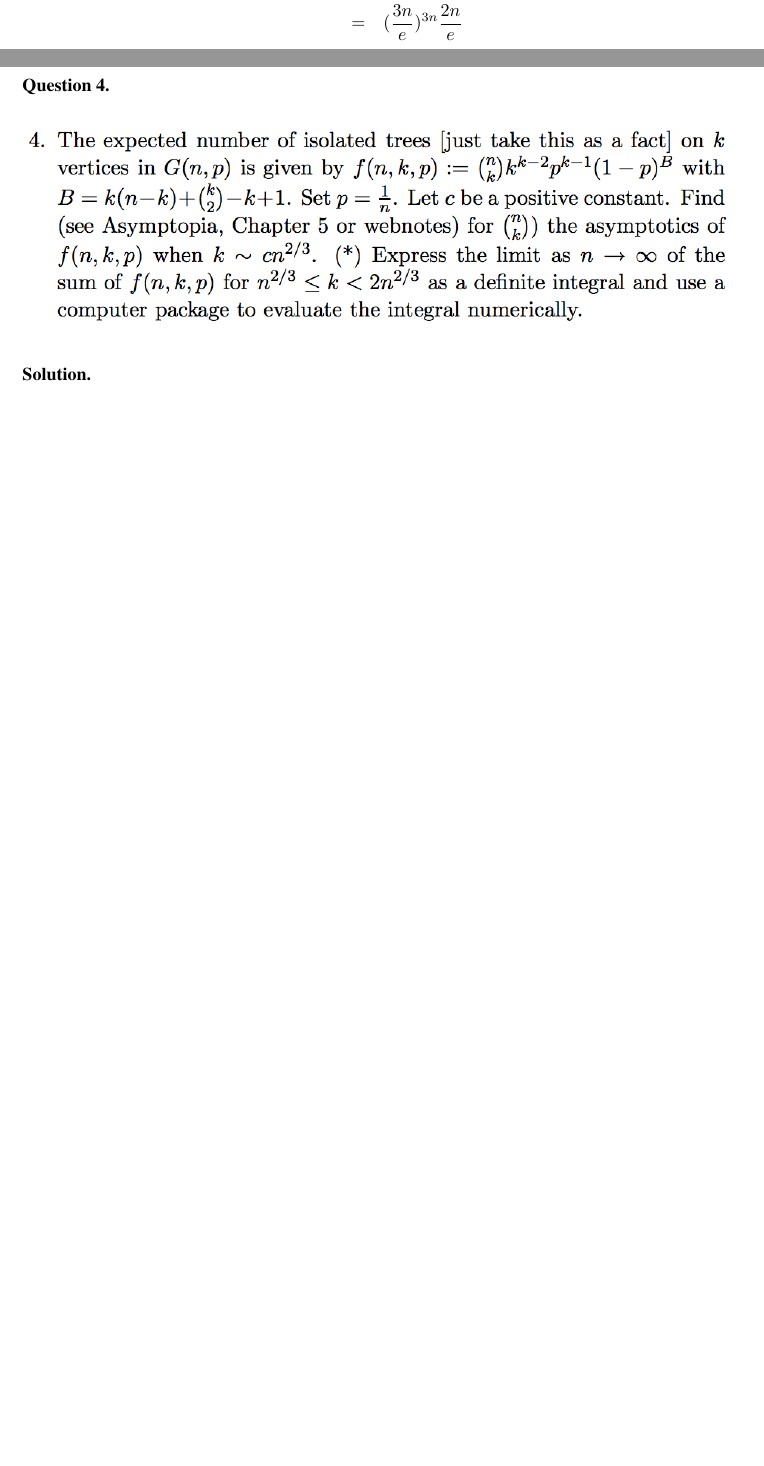
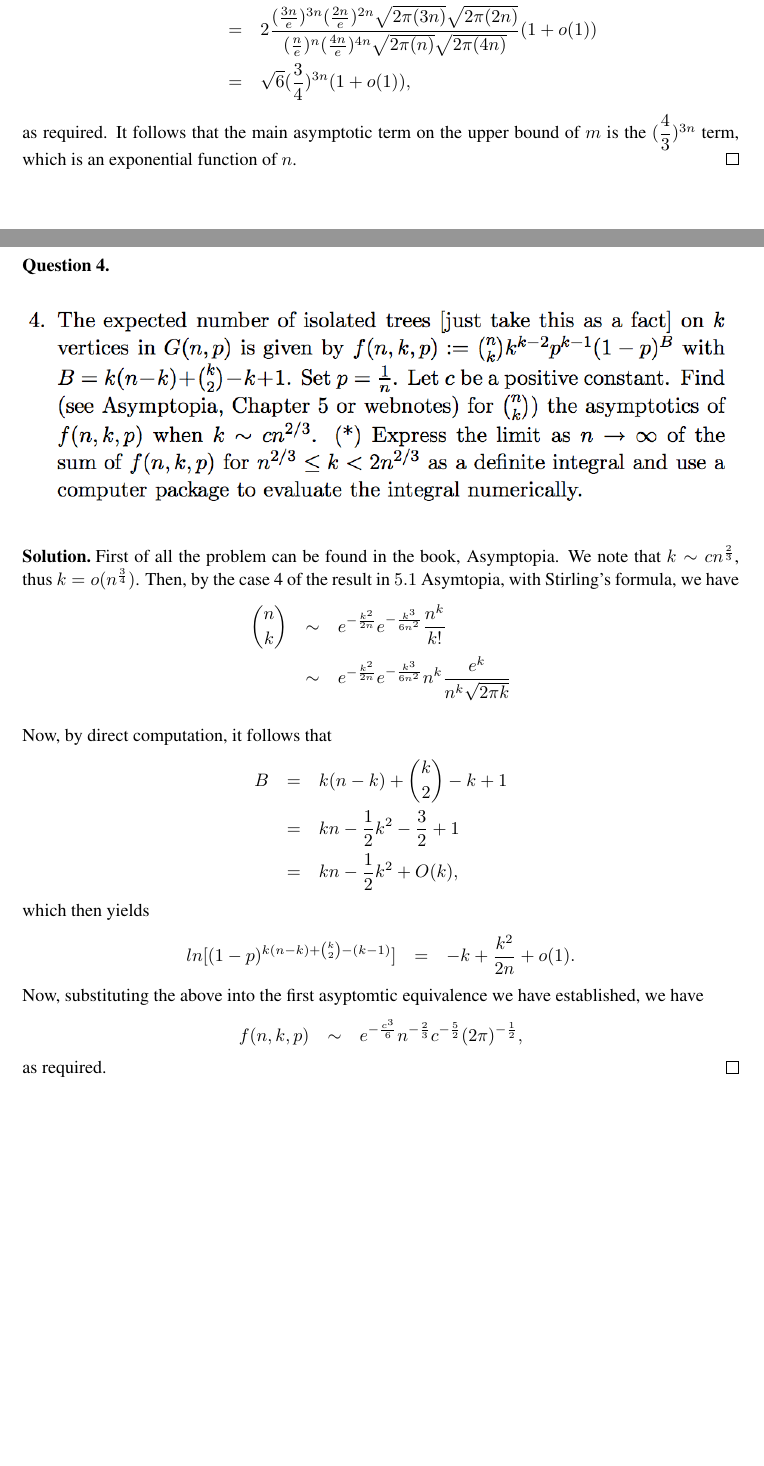
Before and after one commit to ydchoi/Probabilistic-Method, a LaTeX problem sheet (pset1.tex): two parts of pages 2 and 5 of 7, joined at a grey line, cut so that both start at the same text, the shorter picture padded with empty space. Compiled offline with pdfLaTeX.

Commit message:
A regular commit

```diff
--- a/pset1.tex
+++ b/pset1.tex
@@ -115,9 +115,15 @@ P(\{ \text{No } A_i \text{ is monochromatic} \}) &>& 0.
 Now, we express this answer as an asymptotic function of $n$.
 Using Sterling's formula, we have
 \eQb
-\dfrac{{3n \choose n}}{{4n \choose 2n}} &=& \dfrac{(3n)!(2n)!}{(n!(4n)!} \\
-&=& (\frac{3n}{e})^{3n}\frac{2n}{e}
+2\dfrac{{3n \choose n}}{{4n \choose 2n}} &=& 2\dfrac{(3n)!(2n)!}{(n!(4n)!} \\
+&=& 2\dfrac{(\frac{3n}{e})^{3n}(\frac{2n}{e})^{2n}\sqrt{2\pi(3n)}
+\sqrt{2\pi(2n)}}{(\frac{n}{e})^{n}(\frac{4n}{e})^{4n}
+\sqrt{2\pi(n)}\sqrt{2\pi(4n)}}(1 + o(1)) \\
+&=& \sqrt{6}(\dfrac{3}{4})^{3n}(1 + o(1)),
 \eQe
+as required. It follows that the main asymptotic term on
+the upper bound of $m$ is the $(\dfrac{4}{3})^{3n}$ term, which is
+an exponential function of $n$.  \hfill $\qed$
 
 \end{solution}
 
@@ -220,6 +226,30 @@ shown that there is a coloring of $\Omega$ by 4 colors such that every $A_i$ has
 \end{figure}
 \end{question}
 \begin{solution}
+First of all the problem can be found in the book, Asymptopia.
+We note that $k \sim c n^{\frac{2}{3}}$, thus $k = o(n^{\frac{3}{4}})$.
+Then, by the case 4 of the result in $5.1$ Asymtopia, with Stirling's formula, we have
+\eQb
+{n \choose k} &\sim&
+e^{-\frac{k^2}{2n}} e^{-\frac{k^3}{6n^2}}\dfrac{n^k}{k!} \\
+&\sim&
+e^{-\frac{k^2}{2n}} e^{-\frac{k^3}{6n^2}}n^k \dfrac{e^k}{n^k \sqrt{2\pi k}} \\
+\eQe
+Now, by direct computation, it follows that
+\eQb
+B &=& k(n-k) + {k \choose 2} - k + 1 \\
+&=& kn - \dfrac{1}{2}k^2 - \dfrac{3}{2} + 1 \\
+&=& kn - \dfrac{1}{2}k^2 + O(k),
+\eQe
+which then yields
+\eQb
+ln[(1-p)^{k(n-k) + {k \choose 2} - (k-1)}] &=& -k + \dfrac{k^2}{2n} + o(1).
+\eQe
+Now, substituting the above into the first asyptomtic equivalence we have established, we have
+\eQb
+f(n,k,p) &\sim& e^{-\frac{c^3}{6}}n^{-\frac{2}{3}}c^{-\frac{5}{2}}(2\pi)^{-\frac{1}{2}},
+\eQe
+as required. \hfill $\qed$
 \end{solution}
 
 \newpage
```
Also changed, not shown: pset1.pdf, 2 other files.
